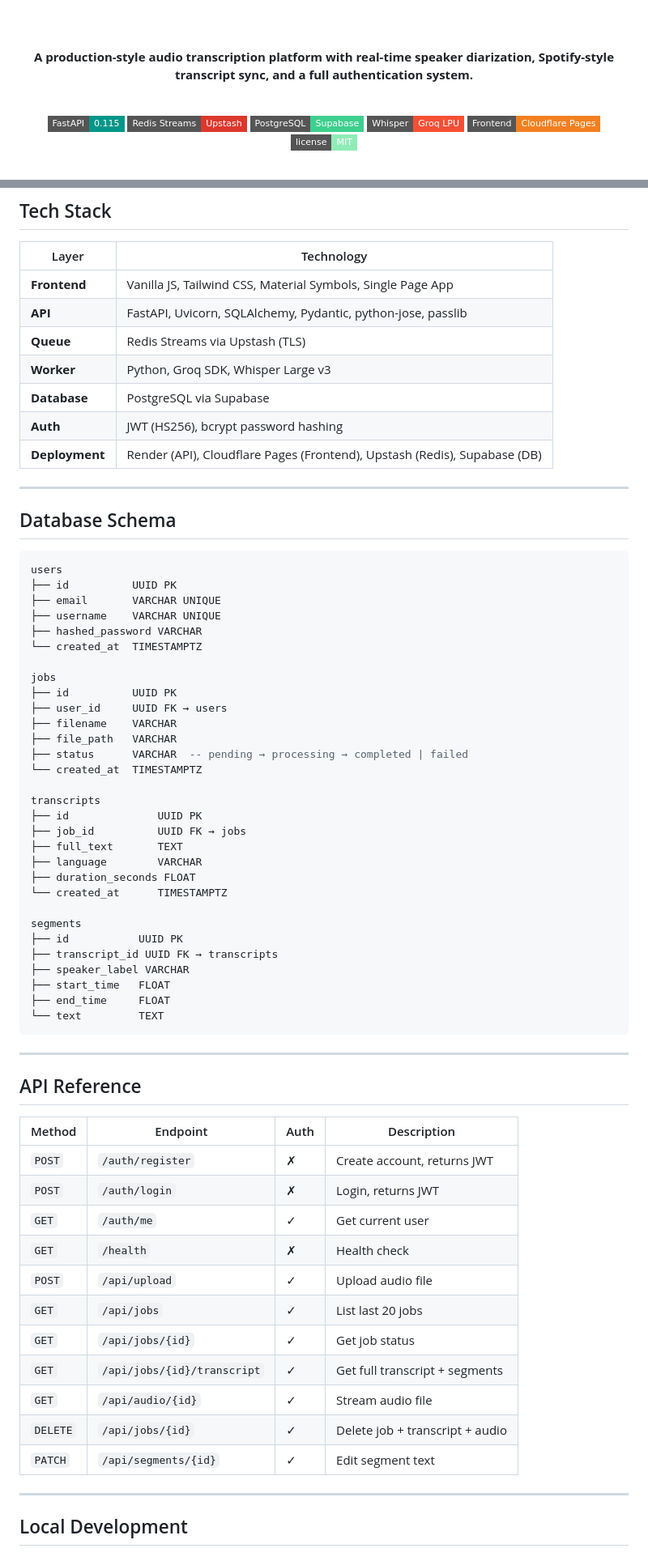
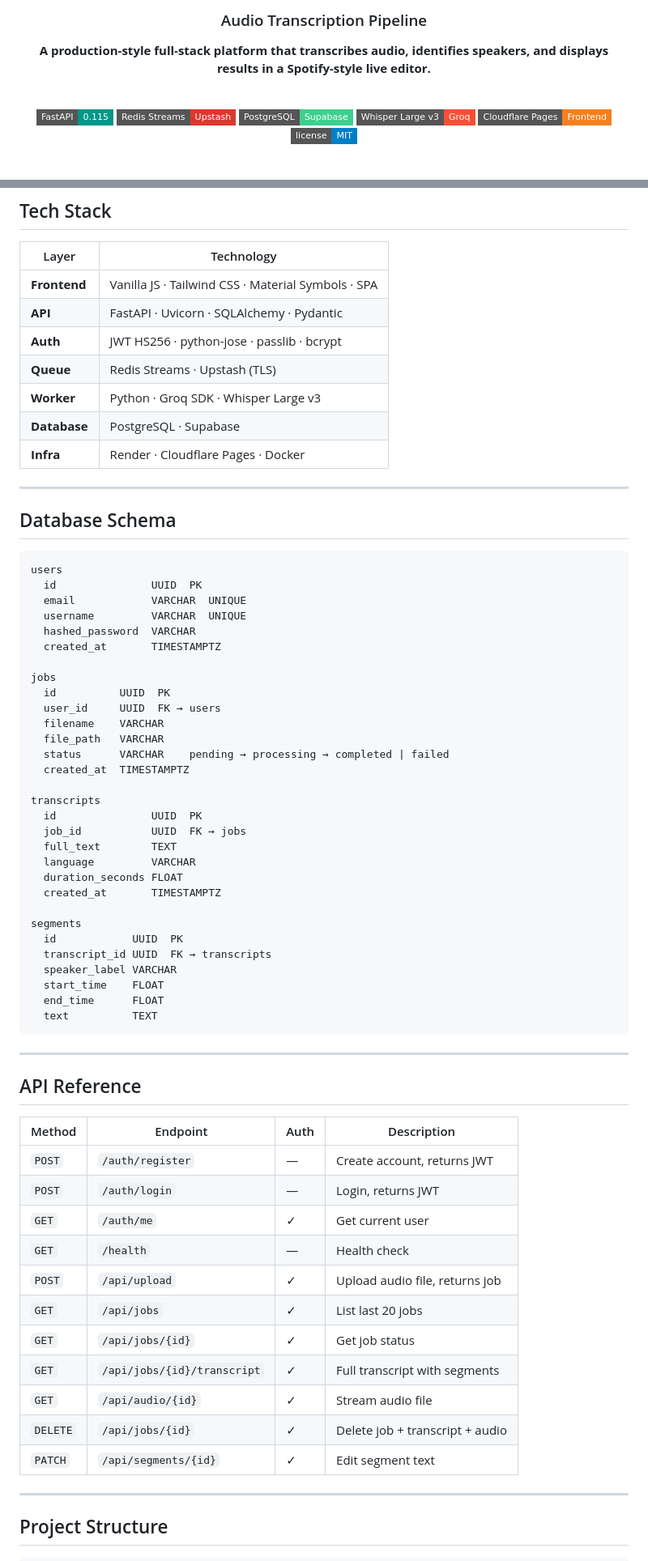
Before and after one commit to akshayfouzder2005/Audio-Pipeline, a Markdown page: README.md, 2 parts joined by grey strips. Shown at 81% size. GitHub-like rendering; badges without logos.

````diff
--- a/README.md
+++ b/README.md
@@ -4,16 +4,16 @@
 
-<br/><br/>
+### Audio Transcription Pipeline
 
-**A production-style audio transcription platform with real-time speaker diarization, Spotify-style transcript sync, and a full authentication system.**
+**A production-style full-stack platform that transcribes audio, identifies speakers, and displays results in a Spotify-style live editor.**
 
 <br/>
 
 [![FastAPI](https://img.shields.io/badge/FastAPI-0.115-009688?style=flat-square&logo=fastapi&logoColor=white)](https://fastapi.tiangolo.com)
-[![Redis](https://img.shields.io/badge/Redis%20Streams-Upstash-DC382D?style=flat-square&logo=redis&logoColor=white)](https://upstash.com)
+[![Redis](https://img.shields.io/badge/Redis_Streams-Upstash-DC382D?style=flat-square&logo=redis&logoColor=white)](https://upstash.com)
 [![PostgreSQL](https://img.shields.io/badge/PostgreSQL-Supabase-3ECF8E?style=flat-square&logo=supabase&logoColor=white)](https://supabase.com)
-[![Groq](https://img.shields.io/badge/Whisper-Groq%20LPU-F55036?style=flat-square)](https://groq.com)
-[![Cloudflare](https://img.shields.io/badge/Frontend-Cloudflare%20Pages-F38020?style=flat-square&logo=cloudflare&logoColor=white)](https://pages.cloudflare.com)
-[![License](https://img.shields.io/badge/license-MIT-90ecb7?style=flat-square)](LICENSE)
+[![Groq](https://img.shields.io/badge/Whisper_Large_v3-Groq-F55036?style=flat-square)](https://groq.com)
+[![Cloudflare](https://img.shields.io/badge/Cloudflare_Pages-Frontend-F38020?style=flat-square&logo=cloudflare&logoColor=white)](https://pages.cloudflare.com)
+[![License](https://img.shields.io/badge/license-MIT-blue?style=flat-square)](LICENSE)
 
 <br/>
 
@@ -86,49 +98,49 @@ Built as a production-style portfolio project demonstrating distributed systems,
 
 | Layer | Technology |
 |---|---|
-| **Frontend** | Vanilla JS, Tailwind CSS, Material Symbols, Single Page App |
-| **API** | FastAPI, Uvicorn, SQLAlchemy, Pydantic, python-jose, passlib |
-| **Queue** | Redis Streams via Upstash (TLS) |
-| **Worker** | Python, Groq SDK, Whisper Large v3 |
-| **Database** | PostgreSQL via Supabase |
-| **Auth** | JWT (HS256), bcrypt password hashing |
-| **Deployment** | Render (API), Cloudflare Pages (Frontend), Upstash (Redis), Supabase (DB) |
+| **Frontend** | Vanilla JS · Tailwind CSS · Material Symbols · SPA |
+| **API** | FastAPI · Uvicorn · SQLAlchemy · Pydantic |
+| **Auth** | JWT HS256 · python-jose · passlib · bcrypt |
+| **Queue** | Redis Streams · Upstash (TLS) |
+| **Worker** | Python · Groq SDK · Whisper Large v3 |
+| **Database** | PostgreSQL · Supabase |
+| **Infra** | Render · Cloudflare Pages · Docker |
 
 ---
 
 ## Database Schema
 
-```sql
+```
 users
-├── id          UUID PK
-├── email       VARCHAR UNIQUE
-├── username    VARCHAR UNIQUE
-├── hashed_password VARCHAR
-└── created_at  TIMESTAMPTZ
+  id               UUID  PK
+  email            VARCHAR  UNIQUE
+  username         VARCHAR  UNIQUE
+  hashed_password  VARCHAR
+  created_at       TIMESTAMPTZ
 
 jobs
-├── id          UUID PK
-├── user_id     UUID FK → users
-├── filename    VARCHAR
-├── file_path   VARCHAR
-├── status      VARCHAR  -- pending → processing → completed | failed
-└── created_at  TIMESTAMPTZ
+  id          UUID  PK
+  user_id     UUID  FK → users
+  filename    VARCHAR
+  file_path   VARCHAR
+  status      VARCHAR    pending → processing → completed | failed
+  created_at  TIMESTAMPTZ
 
 transcripts
-├── id              UUID PK
-├── job_id          UUID FK → jobs
-├── full_text       TEXT
-├── language        VARCHAR
-├── duration_seconds FLOAT
-└── created_at      TIMESTAMPTZ
+  id               UUID  PK
+  job_id           UUID  FK → jobs
+  full_text        TEXT
+  language         VARCHAR
+  duration_seconds FLOAT
+  created_at       TIMESTAMPTZ
 
 segments
-├── id           UUID PK
-├── transcript_id UUID FK → transcripts
-├── speaker_label VARCHAR
-├── start_time   FLOAT
-├── end_time     FLOAT
-└── text         TEXT
+  id            UUID  PK
+  transcript_id UUID  FK → transcripts
+  speaker_label VARCHAR
+  start_time    FLOAT
+  end_time      FLOAT
+  text          TEXT
 ```
 
 ---
@@ -137,19 +149,19 @@ segments
 
 | Method | Endpoint | Auth | Description |
 |---|---|---|---|
-| `POST` | `/auth/register` | ✗ | Create account, returns JWT |
-| `POST` | `/auth/login` | ✗ | Login, returns JWT |
+| `POST` | `/auth/register` | — | Create account, returns JWT |
+| `POST` | `/auth/login` | — | Login, returns JWT |
 | `GET` | `/auth/me` | ✓ | Get current user |
-| `GET` | `/health` | ✗ | Health check |
-| `POST` | `/api/upload` | ✓ | Upload audio file |
+| `GET` | `/health` | — | Health check |
+| `POST` | `/api/upload` | ✓ | Upload audio file, returns job |
 | `GET` | `/api/jobs` | ✓ | List last 20 jobs |
 | `GET` | `/api/jobs/{id}` | ✓ | Get job status |
-| `GET` | `/api/jobs/{id}/transcript` | ✓ | Get full transcript + segments |
+| `GET` | `/api/jobs/{id}/transcript` | ✓ | Full transcript with segments |
 | `GET` | `/api/audio/{id}` | ✓ | Stream audio file |
 | `DELETE` | `/api/jobs/{id}` | ✓ | Delete job + transcript + audio |
 | `PATCH` | `/api/segments/{id}` | ✓ | Edit segment text |
 
 ---
 
-## Local Development
+## Project Structure
 
````
Also changed, not shown: other parts of README.md (+116 -129 lines).
